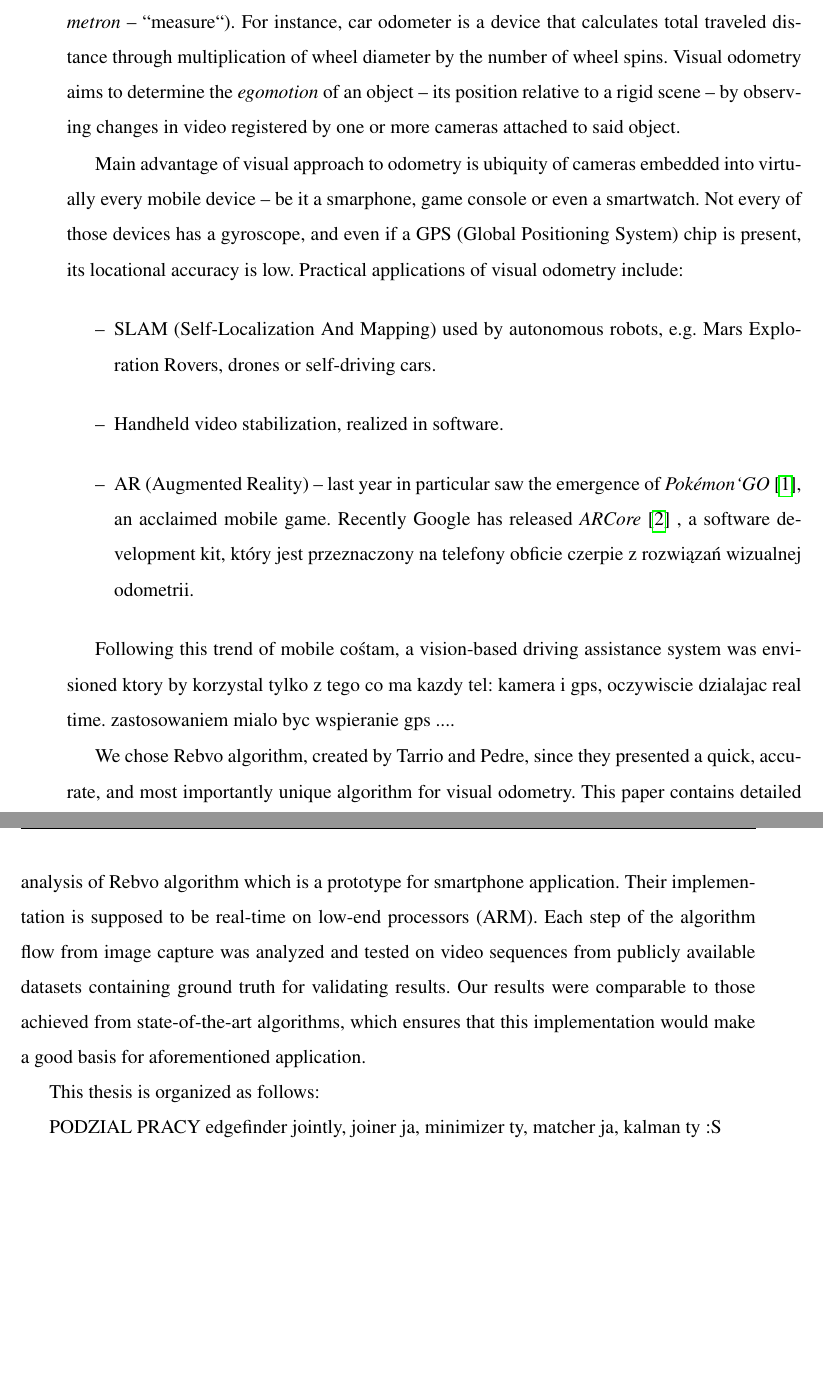
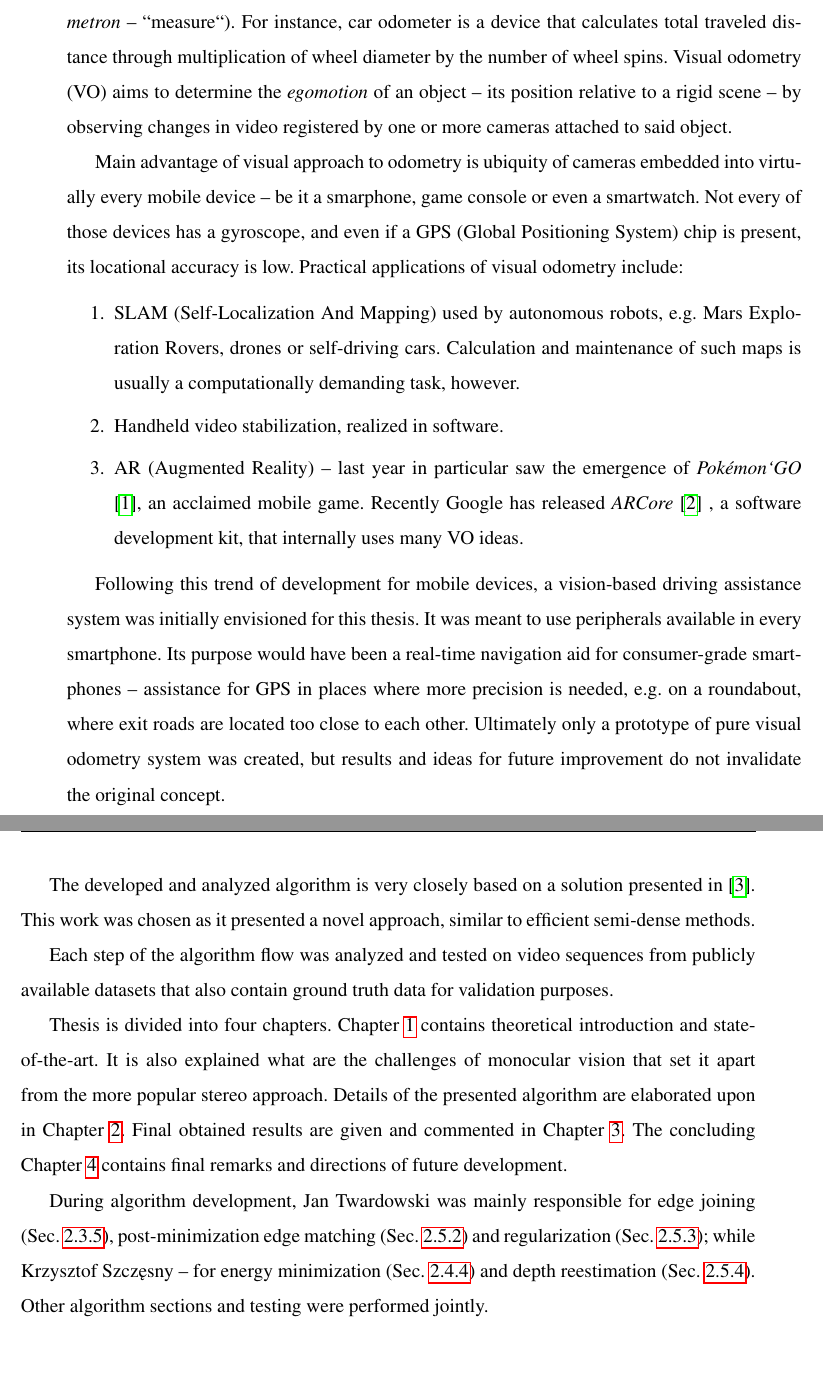
Before and after one commit to kaszczesny/robustified-rototranslation, a LaTeX thesis (tex/Szczesny_Twardowski_MSc.tex, which reads tex/intro.tex): two parts of pages 9 and 10 of 83, joined at a grey line, cut so that both start at the same text. Compiled offline with pdfLaTeX.

Commit message:
abstract

```diff
--- a/tex/intro.tex
+++ b/tex/intro.tex
@@ -23,23 +29,31 @@ Keywords: Visual odometry, egomotion, motion estimation, SLAM
 \chapter*{Introduction}
 
 
-Odometry is a term describing measurement of distance (from Greek: \textit{odos}~\==~ ``path``, \textit{metron}~\==~``measure``). For instance, car odometer is a device that calculates total traveled distance through multiplication of wheel diameter by the number of wheel spins. Visual odometry aims to determine the \textit{egomotion} of an object -- its position relative to a rigid scene -- by observing changes in video registered by one or more cameras attached to said object.
+Odometry is a term describing measurement of distance (from Greek: \textit{odos}~\==~ ``path``, \textit{metron}~\==~``measure``). For instance, car odometer is a device that calculates total traveled distance through multiplication of wheel diameter by the number of wheel spins. Visual odometry (VO) aims to determine the \textit{egomotion} of an object -- its position relative to a rigid scene -- by observing changes in video registered by one or more cameras attached to said object.
 
 % to proste i tanie rozwiazanie dla lokalizacji kamery w porownaniu do gpsow, zyroskopow etc, a do tego kazdy ma durzo kamer bo sa wszedzie. jest wykorzystywana do stabilizacji obrazu, augmented reality albo po prostu w systemach SLAM(Self LOcalization And Mapping) wykorzystywanego w robotach/dronach do pomocy w autonomicznym poruszaniu sie czegos takiego lub mapowania pomieszczen. w tym paperze zajmujemy sie jednak tylko pozycja kamery ale nie jako system slam, bo nie trzymamy historii.
 % POKEMON GO TO THE MAGISTERKA
 
 Main advantage of visual approach to odometry is ubiquity of cameras embedded into virtually every mobile device -- be it a smarphone, game console or even a smartwatch. Not every of those devices has a gyroscope, and even if a GPS (Global Positioning System) chip is present, its locational accuracy is low. Practical applications of visual odometry include:
-\begin{itemize}
-	\item SLAM (Self\=/Localization And Mapping) used by autonomous robots, e.g. Mars Exploration Rovers, drones or self-driving cars.
+\begin{enumerate}
+	\itemsep0em
+	\item SLAM (Self\=/Localization And Mapping) used by autonomous robots, e.g. Mars Exploration Rovers, drones or self-driving cars. Calculation and maintenance of such maps is usually a computationally demanding task, however.
 
 	\item Handheld video stabilization, realized in software.
 
-	\item AR (Augmented Reality) -- last year in particular saw the emergence of \textit{Pok\'emon`GO} \cite{pineco}, an acclaimed mobile game. Recently Google has released \textit{ARCore}~\cite{androidvr} , a software development kit, który jest przeznaczony na telefony obficie czerpie z rozwiązań wizualnej odometrii.
-\end{itemize}
+	\item AR (Augmented Reality) -- last year in particular saw the emergence of \textit{Pok\'emon`GO} \cite{pineco}, an acclaimed mobile game. Recently Google has released \textit{ARCore}~\cite{androidvr} , a software development kit, that internally uses many VO ideas.
+\end{enumerate}
 
 
-Following this trend of mobile cośtam, a vision-based driving assistance system was envisioned ktory by korzystal tylko z tego co ma kazdy tel: kamera i gps, oczywiscie dzialajac real time. zastosowaniem mialo byc wspieranie gps ....
+Following this trend of development for mobile devices, a vision-based driving assistance system was initially envisioned for this thesis. It was meant to use peripherals available in every smartphone. Its purpose would have been a real-time navigation aid for consumer-grade smartphones -- assistance for GPS in places where more precision is needed, e.g. on a roundabout, where exit roads are located too close to each other. Ultimately only a prototype of pure visual odometry system was created, but results and ideas for future improvement do not invalidate the original concept.
 
+The developed and analyzed algorithm is very closely based on a solution presented in \cite{jose2015realtime}. This work was chosen as it presented a novel approach, similar to efficient semi-dense methods.
+
+Each step of the algorithm flow was analyzed and tested on video sequences from publicly available datasets that also contain ground truth data for validation purposes.
+
+Thesis is divided into four chapters. Chapter~\ref{cha:intro} contains theoretical introduction and state-of-the-art. It is also explained what are the challenges of monocular vision that set it apart from the more popular stereo approach. Details of the presented algorithm are elaborated upon in Chapter~\ref{cha:intro2}. Final obtained results are given and commented in Chapter~\ref{cha:results}. The concluding Chapter~\ref{cha:conclusion} contains final remarks and directions of future development.
+
+During algorithm development, Jan Twardowski was mainly responsible for edge joining (Sec.~\ref{sec:joining}), post-minimization edge matching (Sec.~\ref{sec:directed}) and regularization (Sec.~\ref{sec:regul}); while Krzysztof Szcz\k{e}sny~\==~for energy minimization (Sec.~\ref{sec:energyminim}) and depth reestimation (Sec.~\ref{sec:kalman}). Other algorithm sections and testing were performed jointly.
 
 %Full SLAM systems are often computationally demanding and are best suited for dedicated devices, which smartphones are not. Instead we looked for a lightweight solution for increasing accuracy of GPS data for better navigation, for example on roundabouts.
 
@@ -52,14 +66,14 @@ Following this trend of mobile cośtam, a vision-based driving assistance system
 
 
 %nasz paper zawiera analize zmodyfkowanej wersji REBWO, nie jest na telefonie bo jestesmy slabiaki (cieniasy?), nasza implementacja to tylko prototyp bo mialo byc na telefony ale nie jest szypkie ale tez bylo niby realtime wiec to bylby rozwoj programu, analiza tego algorytmu obejmuje wszystkie kroki po akwizycji obrazu bo po chuj nam drona a z drugiej strony chcemy zaczac od obrazu stricte
-We chose Rebvo algorithm, created by Tarrio and Pedre, since they presented a quick, accurate, and most importantly unique algorithm for visual odometry. This paper contains detailed analysis of Rebvo algorithm which is a prototype for smartphone application. Their implementation is supposed to be real-time on low-end processors (ARM).
-Each step of the algorithm flow from image capture was analyzed and tested on video sequences from publicly available datasets containing ground truth for validating results. Our results were comparable to those achieved from state-of-the-art algorithms, which ensures that this implementation would make a good basis for aforementioned application.
+%We chose Rebvo algorithm, created by Tarrio and Pedre, since they presented a quick, accurate, and most importantly unique algorithm for visual odometry. This paper contains detailed analysis of Rebvo algorithm which is a prototype for smartphone application. Their implementation is supposed to be real-time on low-end processors (ARM).
+
 %podsumujemy sobie ze testowalismy a sekwencjach z dwoch datasetow a wyniki sa spoko jak sa spoko, bo jak sie zepsuje to nie XD
 
-This thesis is organized as follows:
+%This thesis is organized as follows:
 
-PODZIAL PRACY
- edgefinder jointly, joiner ja, minimizer ty, matcher ja, kalman ty :S
+%PODZIAL PRACY
+% edgefinder jointly, joiner ja, minimizer ty, matcher ja, kalman ty :S
 
 
 
```
Also changed, not shown: tex/intro.tex (12 more changed lines).
